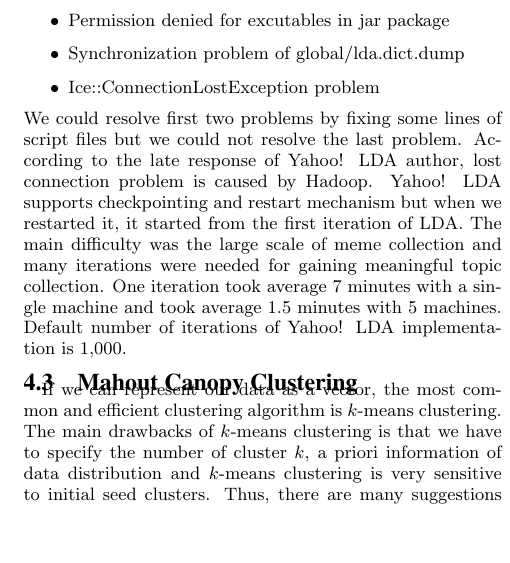
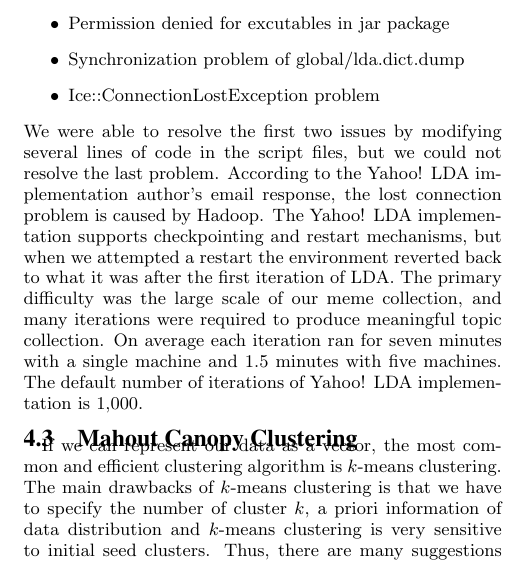
Before and after one commit to hohyon-ryu/DICTA-Memes, a LaTeX paper (20111120 Final paper/blog-meme.tex): part of one column of page 3 of 8, cut so that both start at the same text, the shorter picture padded with empty space. Compiled offline with pdfLaTeX.

Commit message:
progress report

```diff
--- a/20111120 Final paper/blog-meme.tex
+++ b/20111120 Final paper/blog-meme.tex
@@ -283,7 +283,7 @@
  \item Synchronization problem of global/lda.dict.dump
  \item Ice::ConnectionLostException problem
 \end{itemize}
-We could resolve first two problems by fixing some lines of script files but we could not resolve the last problem. According to the late response of Yahoo! LDA author, lost connection problem is caused by Hadoop. Yahoo! LDA supports checkpointing and restart mechanism but when we restarted it, it started from the first iteration of LDA. The main difficulty was the large scale of meme collection and many iterations were needed for gaining meaningful topic collection. One iteration took average 7 minutes with a single machine and took average 1.5 minutes with 5 machines. Default number of iterations of Yahoo! LDA implementation is 1,000.
+We were able to resolve the first two issues by modifying several lines of code in the script files, but we could not resolve the last problem. According to the Yahoo! LDA implementation author's email response, the lost connection problem is caused by Hadoop. The Yahoo! LDA implementation supports checkpointing and restart mechanisms, but when we attempted a restart the environment reverted back to what it was after the first iteration of LDA. The primary difficulty was the large scale of our meme collection, and many iterations were required to produce meaningful topic collection. On average each iteration ran for seven minutes with a single machine and 1.5 minutes with five machines. The default number of iterations of Yahoo! LDA implementation is 1,000.
 
 \subsection{Mahout Canopy Clustering}
 If we can represent our data as a vector, the most common and efficient clustering algorithm is $k$-means clustering. The main drawbacks of $k$-means clustering is that we have to specify the number of cluster $k$, a priori information of data distribution and $k$-means clustering is very sensitive to initial seed clusters. Thus, there are many suggestions that we can estimate suitable number of clusters and initial seed clusters using canopy clustering \cite{McCallum2000} because canopy clustering is generating clusters totally based on distance measure. Because Apache Mahout contains canopy clustering implementation, we implemented Jacadi distance measure to Apache Mahout interface and executed Mahout canopy clustering with some parameters. Canopy clustering receives 2 distance parameters $t_1, t_2$ such that $t_1 > t_2$. It starts with empty canopy list. If the distance between the vector and the canopy in the canopy list is less than $t_1$, the vector is added to the canopy. The distance from the canopy is the distance from the centroid of vectors in the canopy. If there is no canopy whose distance is less than $t_2$, which means the point is not strongly bounded for canopies, the new canopy is created with the point. This is repeated for every point.
```
